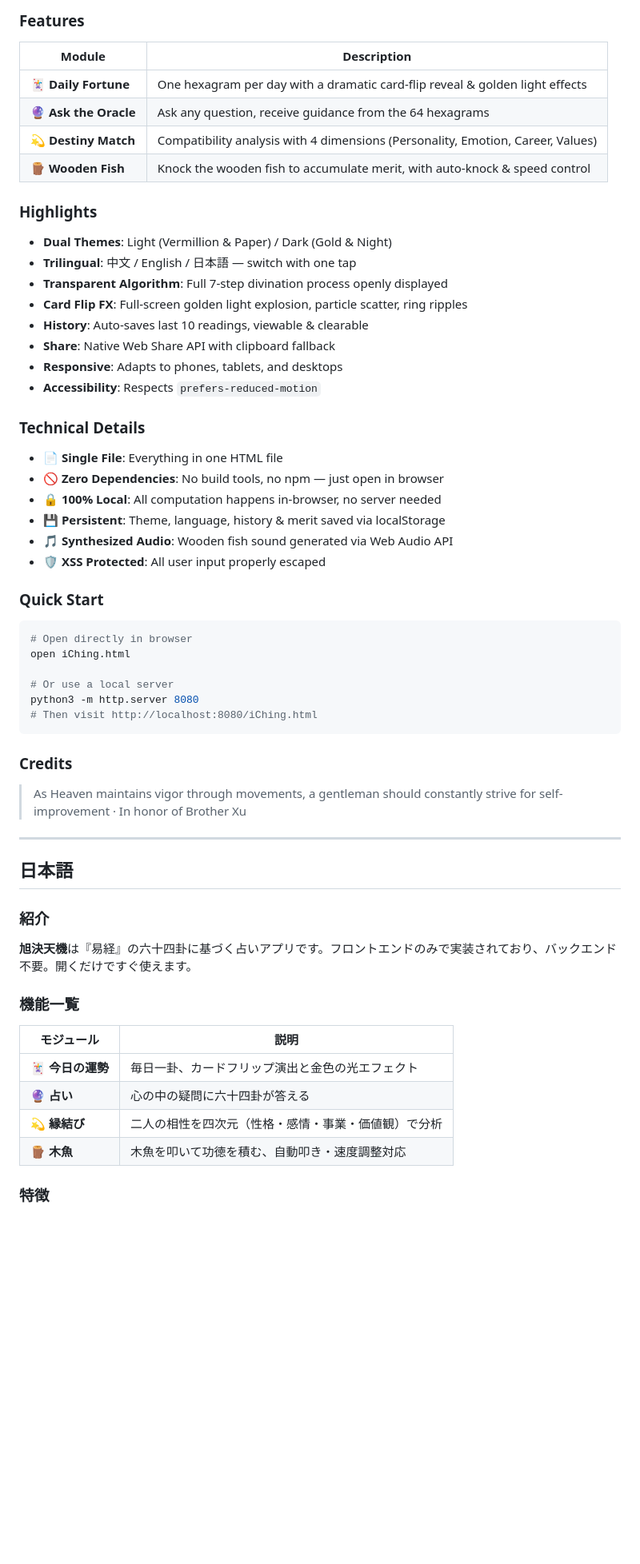
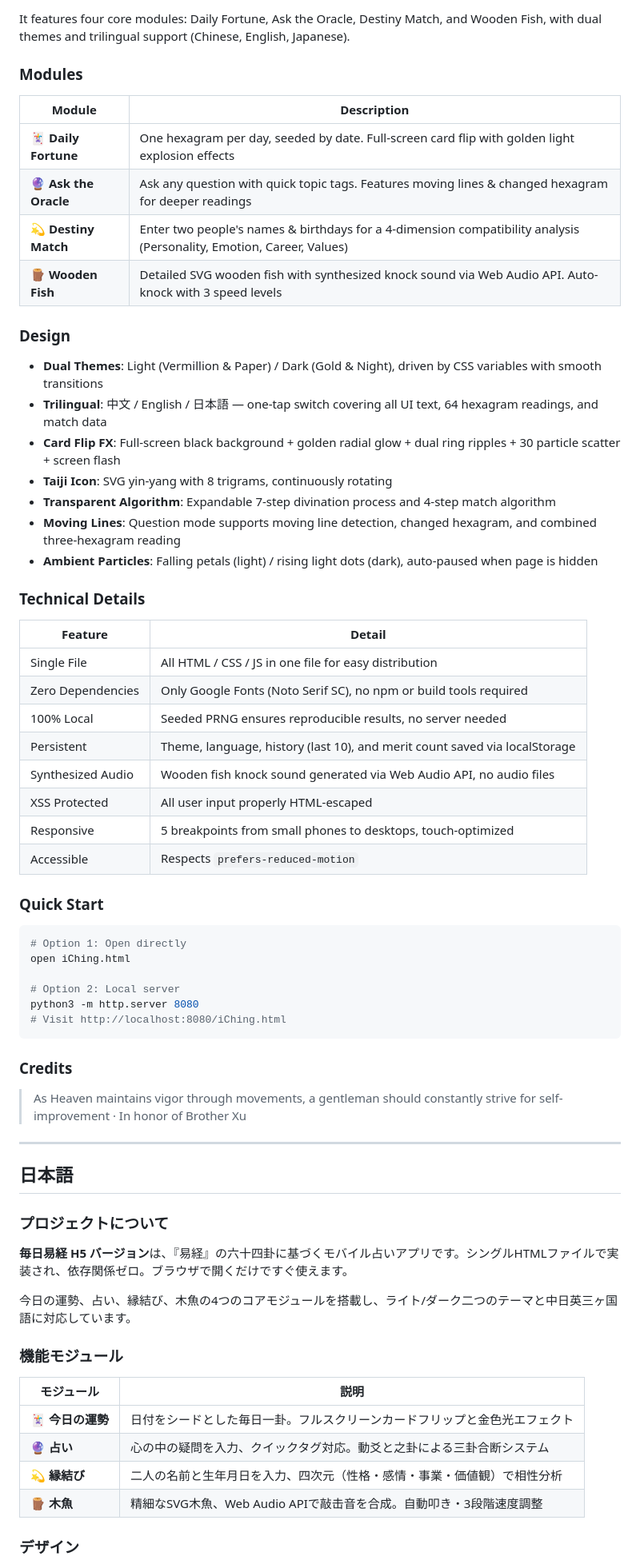
Before and after one commit to gary20260325/iChing, a Markdown page: README.md, the part around one of its changes. Shown at 80% size. Rendered like a GitHub page; blank space fills up the shorter version.

````diff
--- a/README.md
+++ b/README.md
@@ -79,42 +84,47 @@ python3 -m http.server 8080
 
-### Features
+It features four core modules: Daily Fortune, Ask the Oracle, Destiny Match, and Wooden Fish, with dual themes and trilingual support (Chinese, English, Japanese).
+
+### Modules
 
 | Module | Description |
 |--------|-------------|
-| 🃏 **Daily Fortune** | One hexagram per day with a dramatic card-flip reveal & golden light effects |
-| 🔮 **Ask the Oracle** | Ask any question, receive guidance from the 64 hexagrams |
-| 💫 **Destiny Match** | Compatibility analysis with 4 dimensions (Personality, Emotion, Career, Values) |
-| 🪵 **Wooden Fish** | Knock the wooden fish to accumulate merit, with auto-knock & speed control |
+| 🃏 **Daily Fortune** | One hexagram per day, seeded by date. Full-screen card flip with golden light explosion effects |
+| 🔮 **Ask the Oracle** | Ask any question with quick topic tags. Features moving lines & changed hexagram for deeper readings |
+| 💫 **Destiny Match** | Enter two people's names & birthdays for a 4-dimension compatibility analysis (Personality, Emotion, Career, Values) |
+| 🪵 **Wooden Fish** | Detailed SVG wooden fish with synthesized knock sound via Web Audio API. Auto-knock with 3 speed levels |
 
-### Highlights
+### Design
 
-- **Dual Themes**: Light (Vermillion & Paper) / Dark (Gold & Night)
-- **Trilingual**: 中文 / English / 日本語 — switch with one tap
-- **Transparent Algorithm**: Full 7-step divination process openly displayed
-- **Card Flip FX**: Full-screen golden light explosion, particle scatter, ring ripples
-- **History**: Auto-saves last 10 readings, viewable & clearable
-- **Share**: Native Web Share API with clipboard fallback
-- **Responsive**: Adapts to phones, tablets, and desktops
-- **Accessibility**: Respects `prefers-reduced-motion`
+- **Dual Themes**: Light (Vermillion & Paper) / Dark (Gold & Night), driven by CSS variables with smooth transitions
+- **Trilingual**: 中文 / English / 日本語 — one-tap switch covering all UI text, 64 hexagram readings, and match data
+- **Card Flip FX**: Full-screen black background + golden radial glow + dual ring ripples + 30 particle scatter + screen flash
+- **Taiji Icon**: SVG yin-yang with 8 trigrams, continuously rotating
+- **Transparent Algorithm**: Expandable 7-step divination process and 4-step match algorithm
+- **Moving Lines**: Question mode supports moving line detection, changed hexagram, and combined three-hexagram reading
+- **Ambient Particles**: Falling petals (light) / rising light dots (dark), auto-paused when page is hidden
 
 ### Technical Details
 
-- 📄 **Single File**: Everything in one HTML file
-- 🚫 **Zero Dependencies**: No build tools, no npm — just open in browser
-- 🔒 **100% Local**: All computation happens in-browser, no server needed
-- 💾 **Persistent**: Theme, language, history & merit saved via localStorage
-- 🎵 **Synthesized Audio**: Wooden fish sound generated via Web Audio API
-- 🛡️ **XSS Protected**: All user input properly escaped
+| Feature | Detail |
+|---------|--------|
+| Single File | All HTML / CSS / JS in one file for easy distribution |
+| Zero Dependencies | Only Google Fonts (Noto Serif SC), no npm or build tools required |
+| 100% Local | Seeded PRNG ensures reproducible results, no server needed |
+| Persistent | Theme, language, history (last 10), and merit count saved via localStorage |
+| Synthesized Audio | Wooden fish knock sound generated via Web Audio API, no audio files |
+| XSS Protected | All user input properly HTML-escaped |
+| Responsive | 5 breakpoints from small phones to desktops, touch-optimized |
+| Accessible | Respects `prefers-reduced-motion` |
 
 ### Quick Start
 
 ```bash
-# Open directly in browser
+# Option 1: Open directly
 open iChing.html
 
-# Or use a local server
+# Option 2: Local server
 python3 -m http.server 8080
-# Then visit http://localhost:8080/iChing.html
+# Visit http://localhost:8080/iChing.html
 ```
 
 ### Credits
@@ -127,18 +137,20 @@ python3 -m http.server 8080
 
 ## 日本語
 
-### 紹介
+### プロジェクトについて
 
-**旭決天機**は『易経』の六十四卦に基づく占いアプリです。フロントエンドのみで実装されており、バックエンド不要。開くだけですぐ使えます。
+**毎日易経 H5 バージョン**は、『易経』の六十四卦に基づくモバイル占いアプリです。シングルHTMLファイルで実装され、依存関係ゼロ。ブラウザで開くだけですぐ使えます。
 
-### 機能一覧
+今日の運勢、占い、縁結び、木魚の4つのコアモジュールを搭載し、ライト/ダーク二つのテーマと中日英三ヶ国語に対応しています。
+
+### 機能モジュール
 
 | モジュール | 説明 |
 |-----------|------|
-| 🃏 **今日の運勢** | 毎日一卦、カードフリップ演出と金色の光エフェクト |
-| 🔮 **占い** | 心の中の疑問に六十四卦が答える |
-| 💫 **縁結び** | 二人の相性を四次元（性格・感情・事業・価値観）で分析 |
-| 🪵 **木魚** | 木魚を叩いて功徳を積む、自動叩き・速度調整対応 |
+| 🃏 **今日の運勢** | 日付をシードとした毎日一卦。フルスクリーンカードフリップと金色光エフェクト |
+| 🔮 **占い** | 心の中の疑問を入力、クイックタグ対応。動爻と之卦による三卦合断システム |
+| 💫 **縁結び** | 二人の名前と生年月日を入力、四次元（性格・感情・事業・価値観）で相性分析 |
+| 🪵 **木魚** | 精細なSVG木魚、Web Audio APIで敲击音を合成。自動叩き・3段階速度調整 |
 
-### 特徴
+### デザイン
 
````
Also changed, not shown: other parts of README.md (+57 -49 lines).
